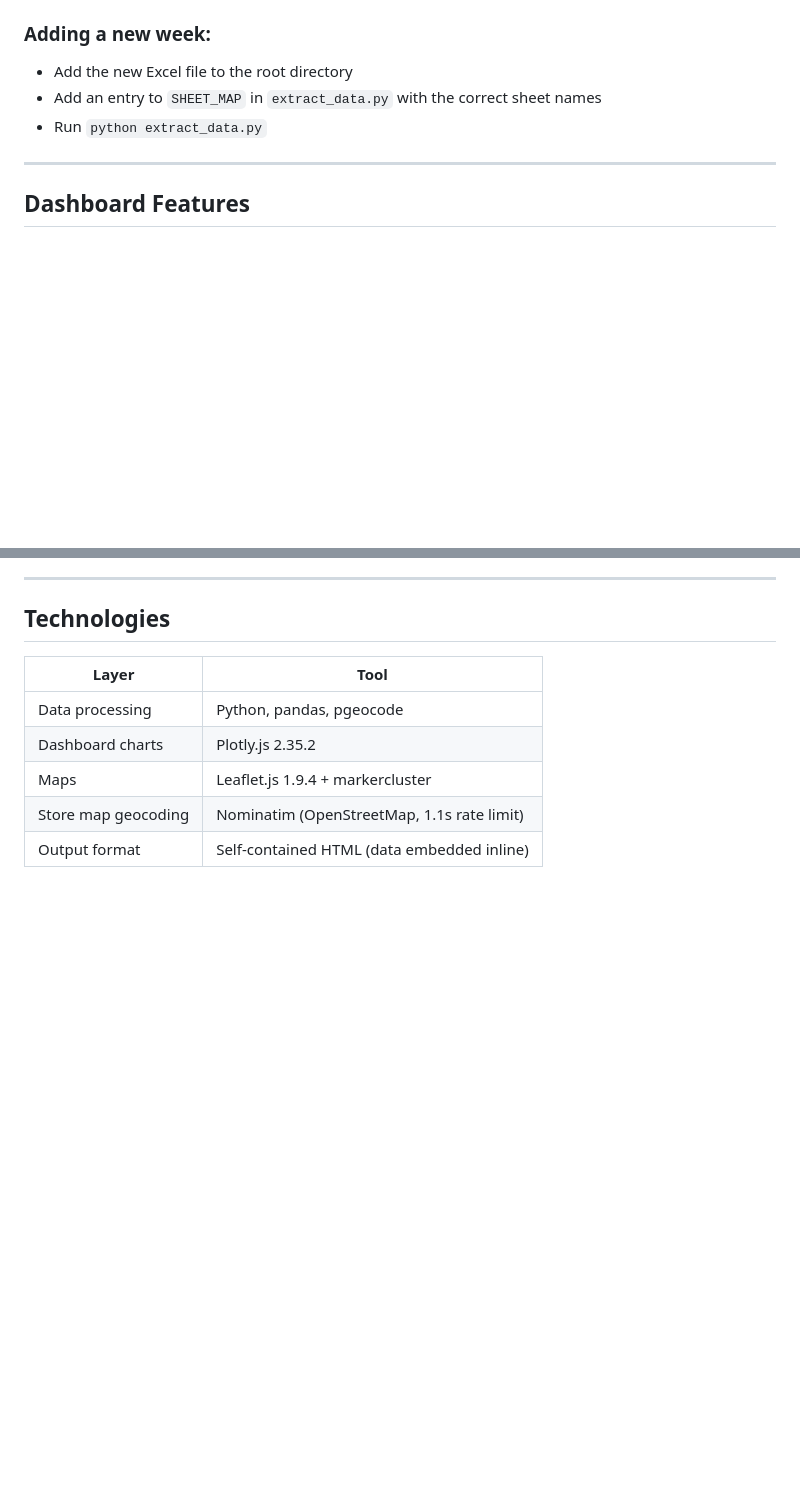
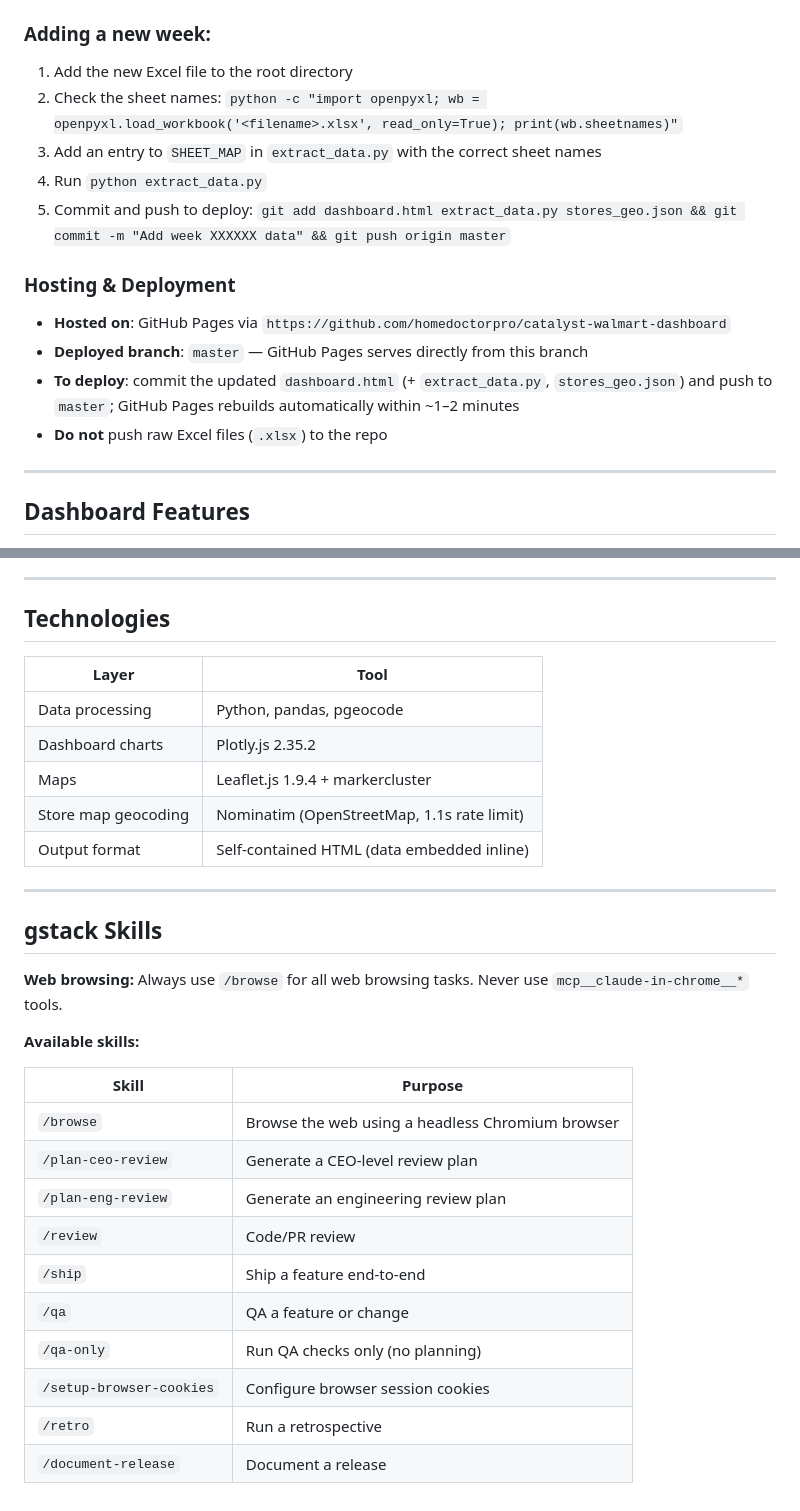
Before and after one commit to homedoctorpro/catalyst-walmart-dashboard, a Markdown page: CLAUDE.md, 2 parts joined by grey strips. Rendered like a GitHub page; blank space fills up the shorter version.

Commit message:
Document GitHub Pages hosting and weekly update process in CLAUDE.md
Co-Authored-By: Claude Sonnet 4.6 <noreply@anthropic.com>

```diff
--- a/CLAUDE.md
+++ b/CLAUDE.md
@@ -46,9 +46,17 @@ python extract_data.py
 4. Embed JSON into `dashboard_template.html` (replacing `/*DATA_PLACEHOLDER*/`) → `dashboard.html`
 
 ### Adding a new week:
-- Add the new Excel file to the root directory
-- Add an entry to `SHEET_MAP` in `extract_data.py` with the correct sheet names
-- Run `python extract_data.py`
+1. Add the new Excel file to the root directory
+2. Check the sheet names: `python -c "import openpyxl; wb = openpyxl.load_workbook('<filename>.xlsx', read_only=True); print(wb.sheetnames)"`
+3. Add an entry to `SHEET_MAP` in `extract_data.py` with the correct sheet names
+4. Run `python extract_data.py`
+5. Commit and push to deploy: `git add dashboard.html extract_data.py stores_geo.json && git commit -m "Add week XXXXXX data" && git push origin master`
+
+### Hosting & Deployment
+- **Hosted on**: GitHub Pages via `https://github.com/homedoctorpro/catalyst-walmart-dashboard`
+- **Deployed branch**: `master` — GitHub Pages serves directly from this branch
+- **To deploy**: commit the updated `dashboard.html` (+ `extract_data.py`, `stores_geo.json`) and push to `master`; GitHub Pages rebuilds automatically within ~1–2 minutes
+- **Do not** push raw Excel files (`.xlsx`) to the repo
 
 ---
 
@@ -112,3 +120,24 @@ Output: self-contained Leaflet.js maps at `output/index.html` (tabs: SKU map, si
 | Maps | Leaflet.js 1.9.4 + markercluster |
 | Store map geocoding | Nominatim (OpenStreetMap, 1.1s rate limit) |
 | Output format | Self-contained HTML (data embedded inline) |
+
+---
+
+## gstack Skills
+
+**Web browsing:** Always use `/browse` for all web browsing tasks. Never use `mcp__claude-in-chrome__*` tools.
+
+**Available skills:**
+
+| Skill | Purpose |
+|-------|---------|
+| `/browse` | Browse the web using a headless Chromium browser |
+| `/plan-ceo-review` | Generate a CEO-level review plan |
+| `/plan-eng-review` | Generate an engineering review plan |
+| `/review` | Code/PR review |
+| `/ship` | Ship a feature end-to-end |
+| `/qa` | QA a feature or change |
+| `/qa-only` | Run QA checks only (no planning) |
+| `/setup-browser-cookies` | Configure browser session cookies |
+| `/retro` | Run a retrospective |
+| `/document-release` | Document a release |
```
Also changed, not shown: other parts of CLAUDE.md (+2 -2 lines).
